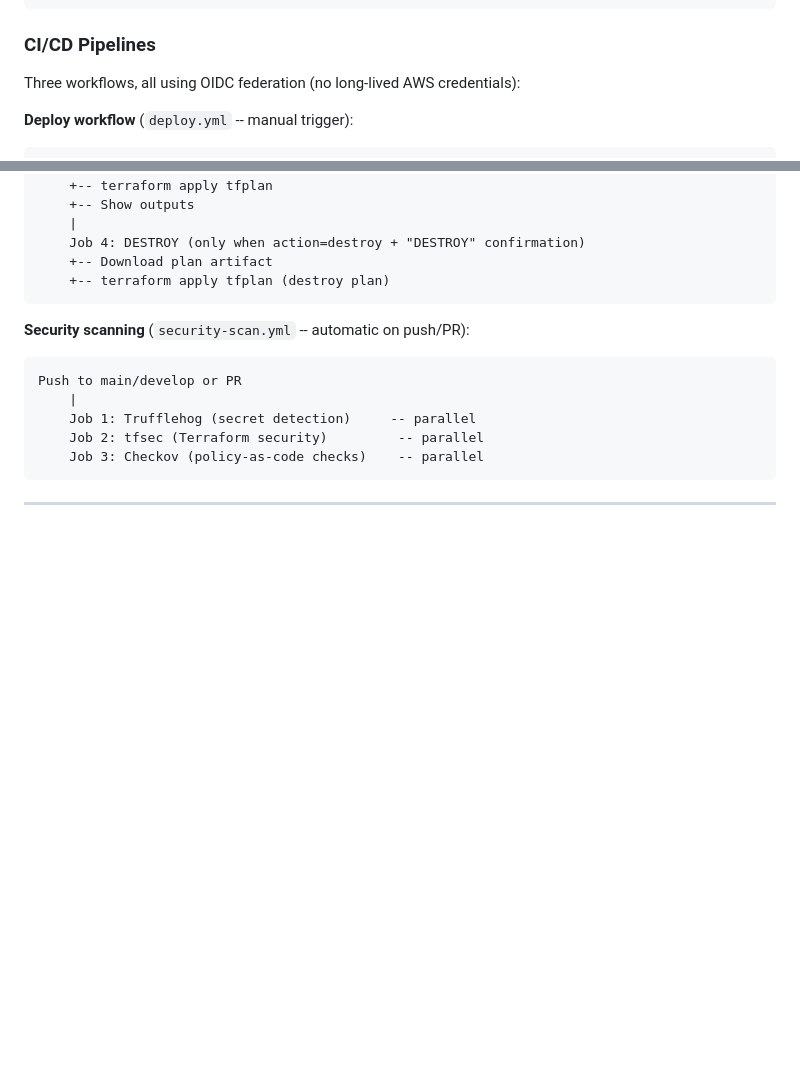
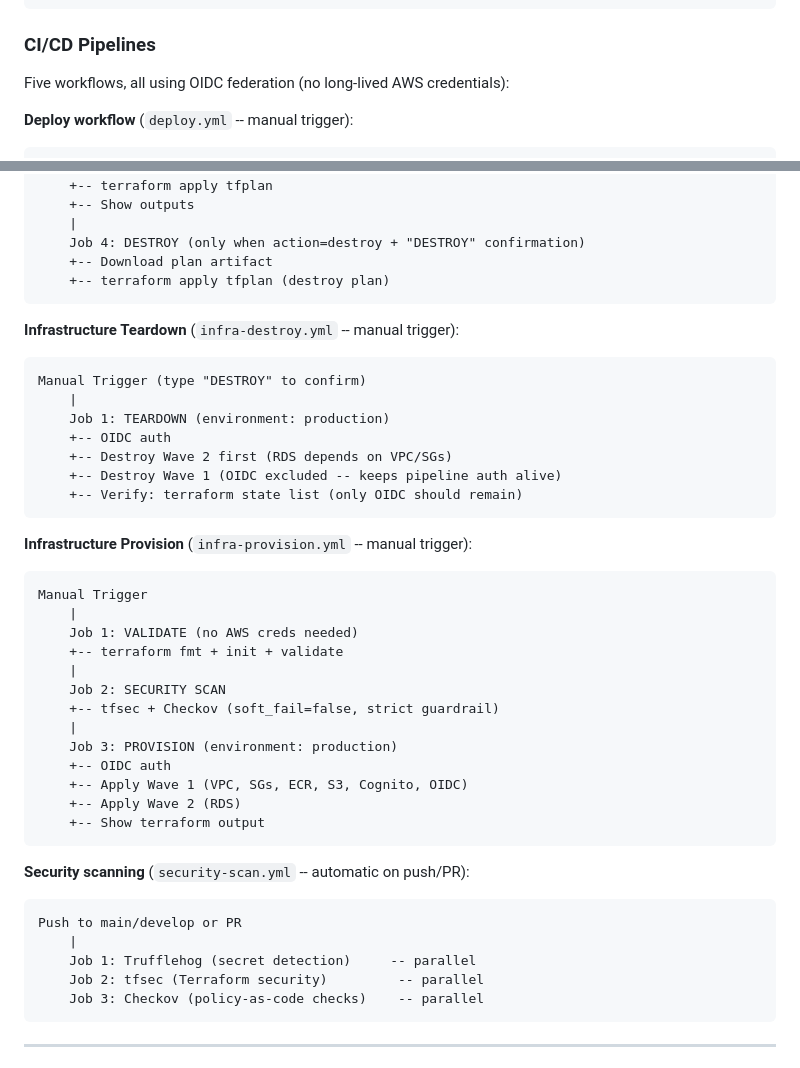
Before and after one commit to AndySchlegel/my-personal-tech-blog, a Markdown page: README.md, 2 parts joined by grey strips. Drawn GitHub-style; blank space fills up the shorter version.

Commit message:
docs: update documentation to reflect PR #10 infrastructure lifecycle workflows
Co-Authored-By: Claude Opus 4.6 <noreply@anthropic.com>

````diff
--- a/README.md
+++ b/README.md
@@ -246,7 +246,7 @@ terraform apply
 
 ### CI/CD Pipelines
 
-Three workflows, all using OIDC federation (no long-lived AWS credentials):
+Five workflows, all using OIDC federation (no long-lived AWS credentials):
 
 **Deploy workflow** (`deploy.yml` -- manual trigger):
 
@@ -297,6 +297,36 @@ Manual Trigger with inputs:
     Job 4: DESTROY (only when action=destroy + "DESTROY" confirmation)
     +-- Download plan artifact
     +-- terraform apply tfplan (destroy plan)
+```
+
+**Infrastructure Teardown** (`infra-destroy.yml` -- manual trigger):
+
+```
+Manual Trigger (type "DESTROY" to confirm)
+    |
+    Job 1: TEARDOWN (environment: production)
+    +-- OIDC auth
+    +-- Destroy Wave 2 first (RDS depends on VPC/SGs)
+    +-- Destroy Wave 1 (OIDC excluded -- keeps pipeline auth alive)
+    +-- Verify: terraform state list (only OIDC should remain)
+```
+
+**Infrastructure Provision** (`infra-provision.yml` -- manual trigger):
+
+```
+Manual Trigger
+    |
+    Job 1: VALIDATE (no AWS creds needed)
+    +-- terraform fmt + init + validate
+    |
+    Job 2: SECURITY SCAN
+    +-- tfsec + Checkov (soft_fail=false, strict guardrail)
+    |
+    Job 3: PROVISION (environment: production)
+    +-- OIDC auth
+    +-- Apply Wave 1 (VPC, SGs, ECR, S3, Cognito, OIDC)
+    +-- Apply Wave 2 (RDS)
+    +-- Show terraform output
 ```
 
 **Security scanning** (`security-scan.yml` -- automatic on push/PR):
````
Also changed, not shown: ACTION_PLAN.md (+5 -3 lines).
